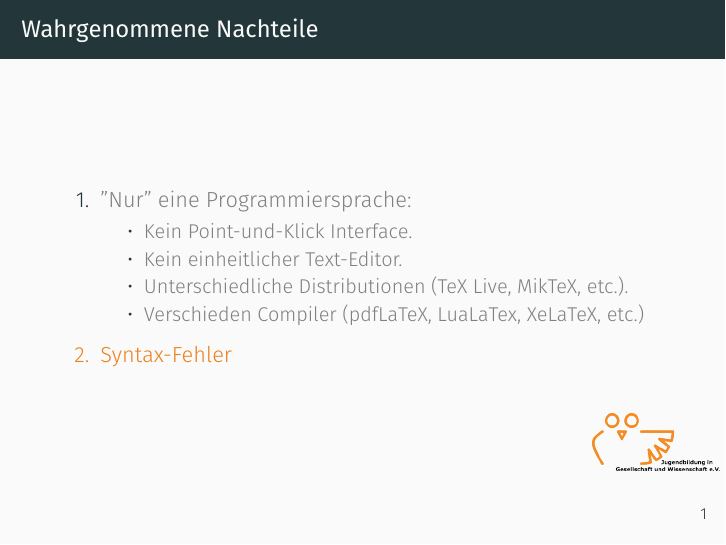
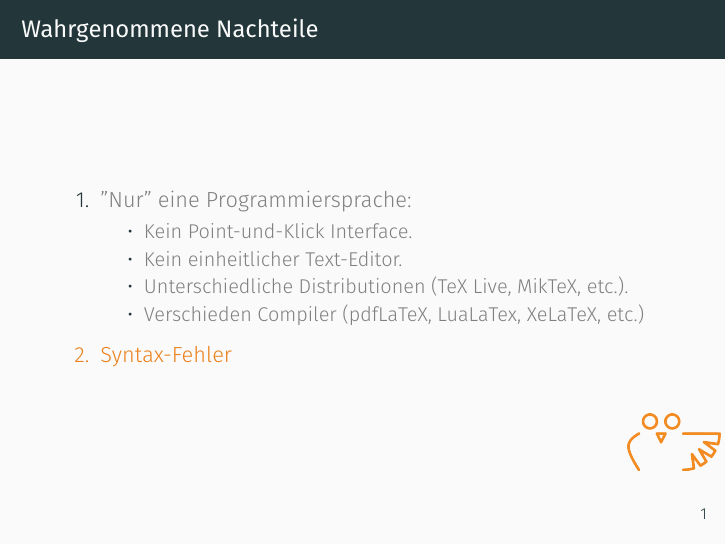
Before and after one commit to bpeetz/latex_introduction, LaTeX slides (presentation/main.tex): page 7 of 38. Compiled offline with XeLaTeX.

Commit message:
Fix(presentation): Remove the text from the owl logo

```diff
--- a/presentation/main.tex
+++ b/presentation/main.tex
@@ -13,7 +13,7 @@
 \title[\LaTeX{} Einführung]{Eine Einführung in \LaTeX{} als Sprache}
 \author[Juliana, Benedikt, Jonathan]{Juliana Kunz \and Benedikt Peetz \and Jonathan Steiner}
 \date[JGW 2023-2]{JGW-Akademie Papenburg 2023-2}
-\logo{\includegraphics[height=1cm]{resources/logo-with-text}}
+\logo{\includegraphics[height=1cm]{resources/logo_without_text}}
 \date{\today}
 
 
```
Also changed, not shown: presentation/resources/logo_with_text.png (renamed from presentation/resources/logo-with-text.png), presentation/resources/logo_without_text.png (added), presentation/resources/logo_without_text.svg (added).
